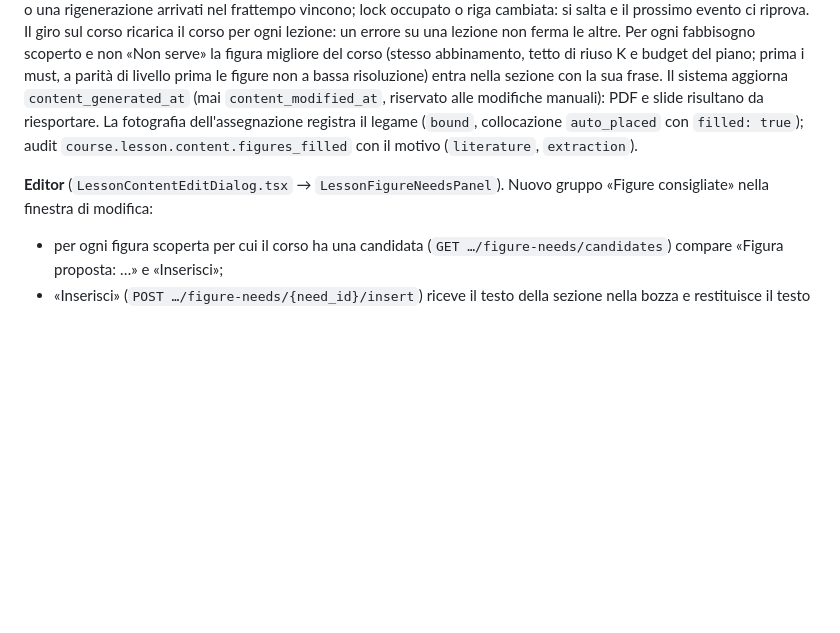
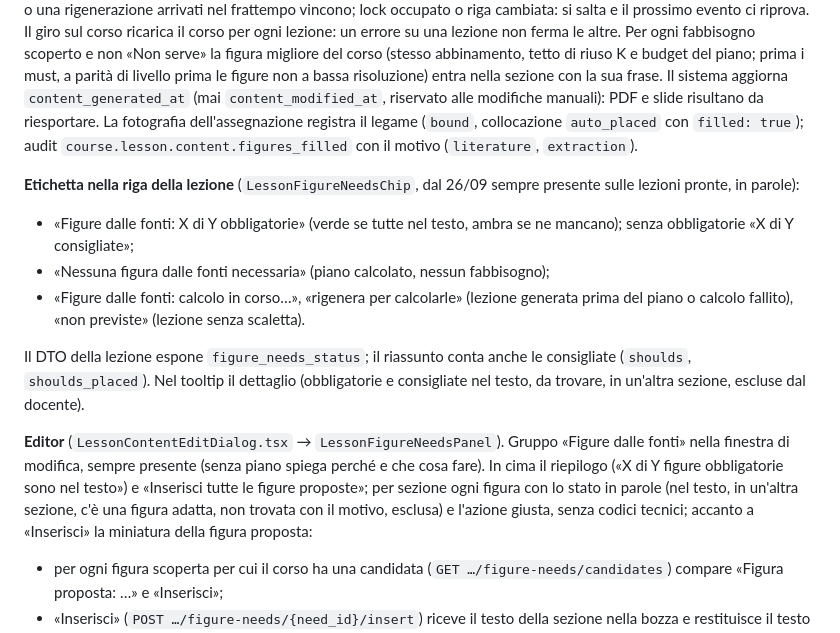
Before and after one commit to micheleDibi/a4u, a Markdown page: docs/courses/18-literature-figures.md, the part around the change. Rendered like a GitHub page; blank space fills up the shorter version.

Commit message:
docs: etichetta e pannello «Figure dalle fonti» (doc 18 §24)

```diff
--- a/docs/courses/18-literature-figures.md
+++ b/docs/courses/18-literature-figures.md
@@ -1626,8 +1626,29 @@ risultano da riesportare. La fotografia dell'assegnazione registra il legame
 `course.lesson.content.figures_filled` con il motivo (`literature`,
 `extraction`).
 
+**Etichetta nella riga della lezione** (`LessonFigureNeedsChip`, dal
+26/09 sempre presente sulle lezioni pronte, in parole):
+- «Figure dalle fonti: X di Y obbligatorie» (verde se tutte nel testo,
+  ambra se ne mancano); senza obbligatorie «X di Y consigliate»;
+- «Nessuna figura dalle fonti necessaria» (piano calcolato, nessun
+  fabbisogno);
+- «Figure dalle fonti: calcolo in corso…», «rigenera per calcolarle»
+  (lezione generata prima del piano o calcolo fallito), «non previste»
+  (lezione senza scaletta).
+
+Il DTO della lezione espone `figure_needs_status`; il riassunto conta anche
+le consigliate (`shoulds`, `shoulds_placed`). Nel tooltip il dettaglio
+(obbligatorie e consigliate nel testo, da trovare, in un'altra sezione,
+escluse dal docente).
+
 **Editor** (`LessonContentEditDialog.tsx` → `LessonFigureNeedsPanel`).
-Nuovo gruppo «Figure consigliate» nella finestra di modifica:
+Gruppo «Figure dalle fonti» nella finestra di modifica, sempre presente
+(senza piano spiega perché e che cosa fare). In cima il riepilogo
+(«X di Y figure obbligatorie sono nel testo») e «Inserisci tutte le figure
+proposte»; per sezione ogni figura con lo stato in parole (nel testo, in
+un'altra sezione, c'è una figura adatta, non trovata con il motivo, esclusa)
+e l'azione giusta, senza codici tecnici; accanto a «Inserisci» la miniatura
+della figura proposta:
 - per ogni figura scoperta per cui il corso ha una candidata
   (`GET …/figure-needs/candidates`) compare «Figura proposta: …» e
   «Inserisci»;
```
